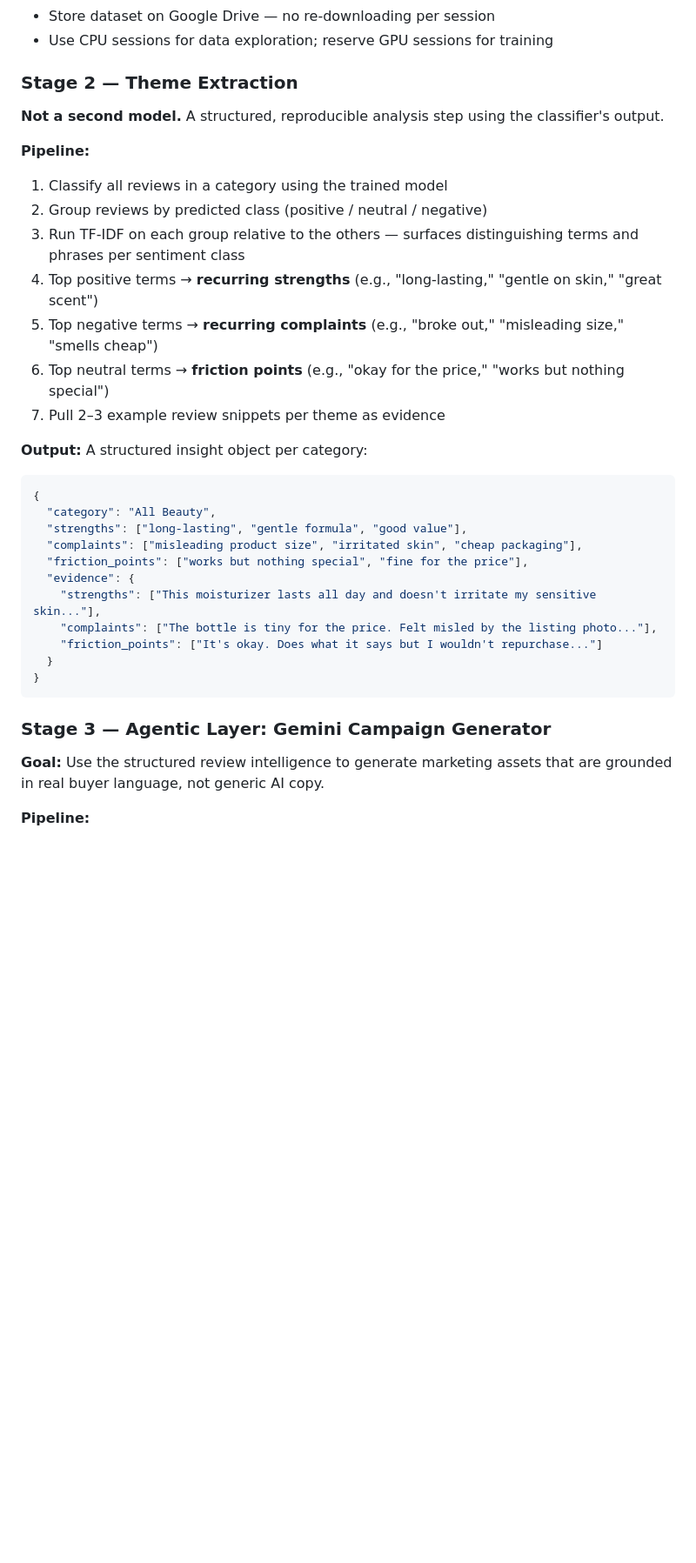
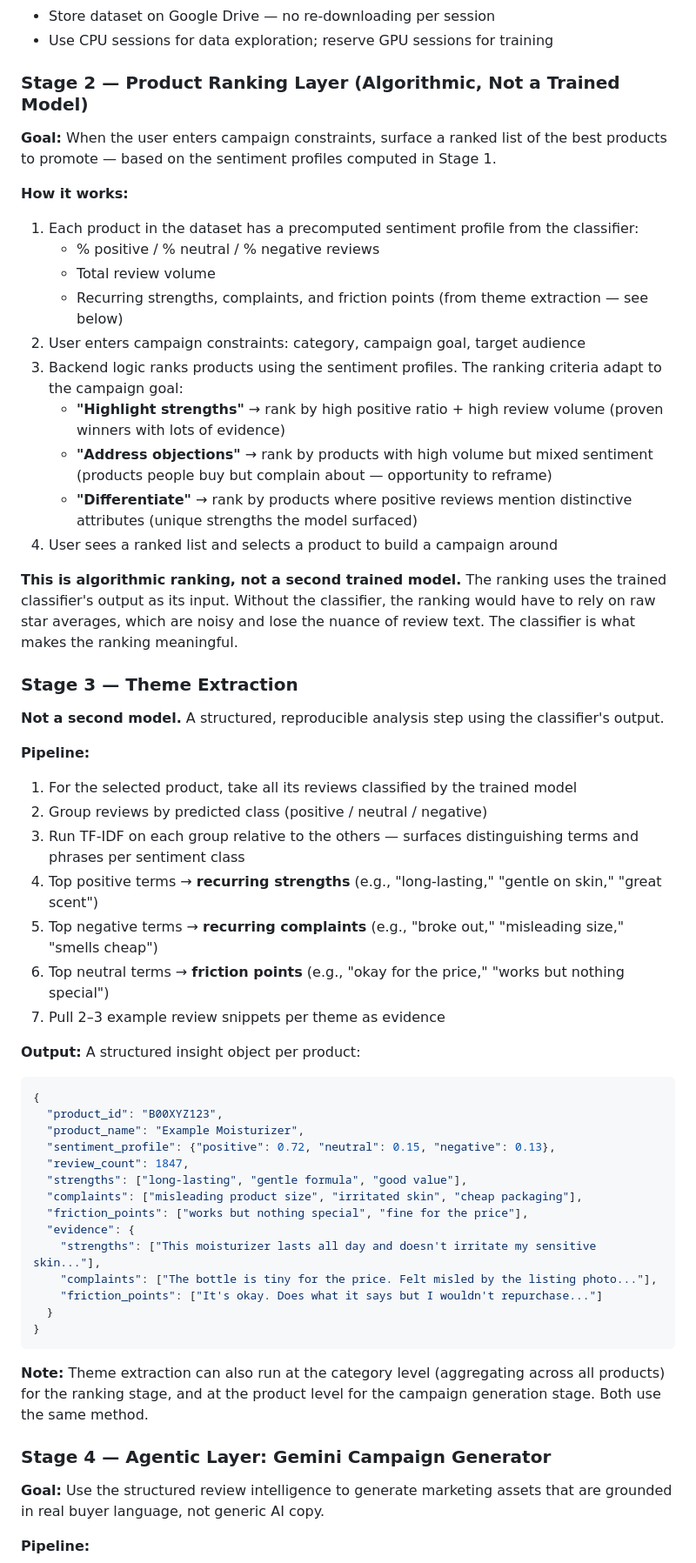
Before and after one commit to will-rads/marketmind-ai, a Markdown page: README.md, the part around one of its changes. Shown at 87% size. Rendered like a GitHub page; blank space fills up the shorter version.

````diff
--- a/README.md
+++ b/README.md
@@ -58,12 +60,30 @@ Star ratings are used as labels. This is a known noisy proxy — a 3-star review
 - Store dataset on Google Drive — no re-downloading per session
 - Use CPU sessions for data exploration; reserve GPU sessions for training
 
-### Stage 2 — Theme Extraction
+### Stage 2 — Product Ranking Layer (Algorithmic, Not a Trained Model)
+
+**Goal:** When the user enters campaign constraints, surface a ranked list of the best products to promote — based on the sentiment profiles computed in Stage 1.
+
+**How it works:**
+1. Each product in the dataset has a precomputed sentiment profile from the classifier:
+   - % positive / % neutral / % negative reviews
+   - Total review volume
+   - Recurring strengths, complaints, and friction points (from theme extraction — see below)
+2. User enters campaign constraints: category, campaign goal, target audience
+3. Backend logic ranks products using the sentiment profiles. The ranking criteria adapt to the campaign goal:
+   - **"Highlight strengths"** → rank by high positive ratio + high review volume (proven winners with lots of evidence)
+   - **"Address objections"** → rank by products with high volume but mixed sentiment (products people buy but complain about — opportunity to reframe)
+   - **"Differentiate"** → rank by products where positive reviews mention distinctive attributes (unique strengths the model surfaced)
+4. User sees a ranked list and selects a product to build a campaign around
+
+**This is algorithmic ranking, not a second trained model.** The ranking uses the trained classifier's output as its input. Without the classifier, the ranking would have to rely on raw star averages, which are noisy and lose the nuance of review text. The classifier is what makes the ranking meaningful.
+
+### Stage 3 — Theme Extraction
 
 **Not a second model.** A structured, reproducible analysis step using the classifier's output.
 
 **Pipeline:**
-1. Classify all reviews in a category using the trained model
+1. For the selected product, take all its reviews classified by the trained model
 2. Group reviews by predicted class (positive / neutral / negative)
 3. Run TF-IDF on each group relative to the others — surfaces distinguishing terms and phrases per sentiment class
 4. Top positive terms → **recurring strengths** (e.g., "long-lasting," "gentle on skin," "great scent")
@@ -71,10 +91,13 @@ Star ratings are used as labels. This is a known noisy proxy — a 3-star review
 6. Top neutral terms → **friction points** (e.g., "okay for the price," "works but nothing special")
 7. Pull 2–3 example review snippets per theme as evidence
 
-**Output:** A structured insight object per category:
+**Output:** A structured insight object per product:
 ```json
 {
-  "category": "All Beauty",
+  "product_id": "B00XYZ123",
+  "product_name": "Example Moisturizer",
+  "sentiment_profile": {"positive": 0.72, "neutral": 0.15, "negative": 0.13},
+  "review_count": 1847,
   "strengths": ["long-lasting", "gentle formula", "good value"],
   "complaints": ["misleading product size", "irritated skin", "cheap packaging"],
   "friction_points": ["works but nothing special", "fine for the price"],
@@ -86,7 +109,9 @@ Star ratings are used as labels. This is a known noisy proxy — a 3-star review
 }
 ```
 
-### Stage 3 — Agentic Layer: Gemini Campaign Generator
+**Note:** Theme extraction can also run at the category level (aggregating across all products) for the ranking stage, and at the product level for the campaign generation stage. Both use the same method.
+
+### Stage 4 — Agentic Layer: Gemini Campaign Generator
 
 **Goal:** Use the structured review intelligence to generate marketing assets that are grounded in real buyer language, not generic AI copy.
 
````
Also changed, not shown: other parts of README.md (+39 -34 lines).
